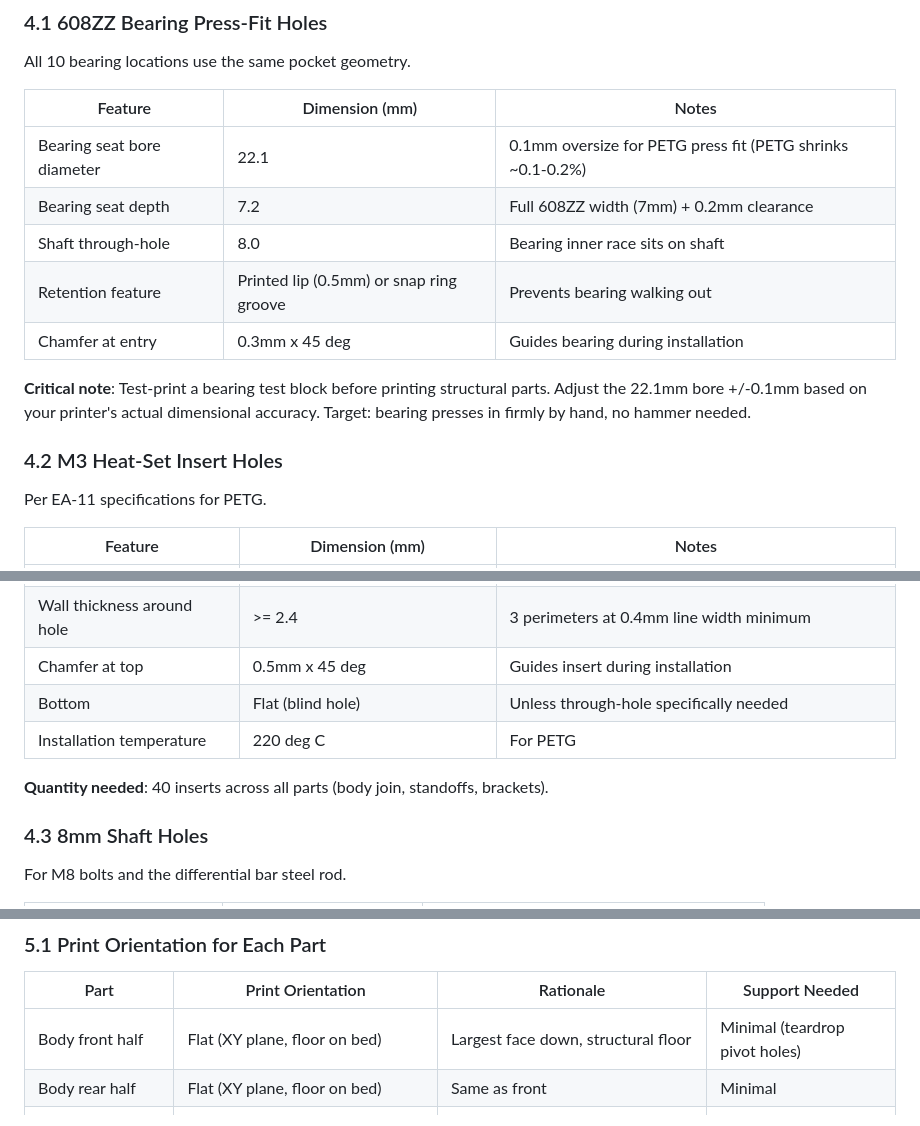
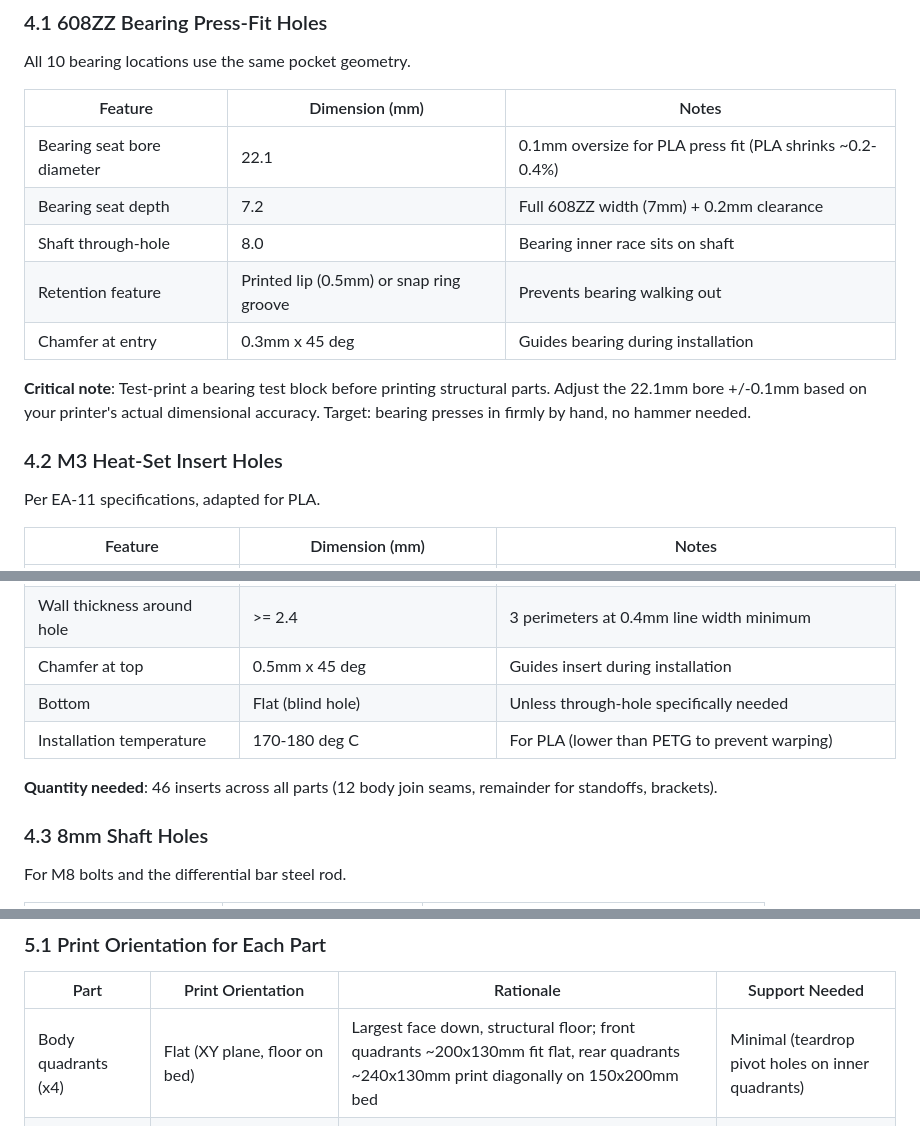
Before and after one commit to JeffTheSpider/mars-rover-project, a Markdown page: docs/engineering/20-cad-preparation-guide.md, 3 parts joined by grey strips. Drawn GitHub-style.

```diff
--- a/docs/engineering/20-cad-preparation-guide.md
+++ b/docs/engineering/20-cad-preparation-guide.md
@@ -357,7 +359,7 @@ All 10 bearing locations use the same pocket geometry.
 
 | Feature | Dimension (mm) | Notes |
 |---------|---------------|-------|
-| Bearing seat bore diameter | 22.1 | 0.1mm oversize for PETG press fit (PETG shrinks ~0.1-0.2%) |
+| Bearing seat bore diameter | 22.1 | 0.1mm oversize for PLA press fit (PLA shrinks ~0.2-0.4%) |
 | Bearing seat depth | 7.2 | Full 608ZZ width (7mm) + 0.2mm clearance |
 | Shaft through-hole | 8.0 | Bearing inner race sits on shaft |
 | Retention feature | Printed lip (0.5mm) or snap ring groove | Prevents bearing walking out |
@@ -367,7 +369,7 @@ All 10 bearing locations use the same pocket geometry.
 
 ### 4.2 M3 Heat-Set Insert Holes
 
-Per EA-11 specifications for PETG.
+Per EA-11 specifications, adapted for PLA.
 
 | Feature | Dimension (mm) | Notes |
 |---------|---------------|-------|
@@ -377,9 +379,9 @@ Per EA-11 specifications for PETG.
 | Wall thickness around hole | >= 2.4 | 3 perimeters at 0.4mm line width minimum |
 | Chamfer at top | 0.5mm x 45 deg | Guides insert during installation |
 | Bottom | Flat (blind hole) | Unless through-hole specifically needed |
-| Installation temperature | 220 deg C | For PETG |
+| Installation temperature | 170-180 deg C | For PLA (lower than PETG to prevent warping) |
 
-**Quantity needed**: 40 inserts across all parts (body join, standoffs, brackets).
+**Quantity needed**: 46 inserts across all parts (12 body join seams, remainder for standoffs, brackets).
 
 ### 4.3 8mm Shaft Holes
 
@@ -427,8 +429,7 @@ Using snap-fit clip design (not screws).
 
 | Part | Print Orientation | Rationale | Support Needed |
 |------|-------------------|-----------|----------------|
-| Body front half | Flat (XY plane, floor on bed) | Largest face down, structural floor | Minimal (teardrop pivot holes) |
-| Body rear half | Flat (XY plane, floor on bed) | Same as front | Minimal |
+| Body quadrants (x4) | Flat (XY plane, floor on bed) | Largest face down, structural floor; front quadrants ~200x130mm fit flat, rear quadrants ~240x130mm print diagonally on 150x200mm bed | Minimal (teardrop pivot holes on inner quadrants) |
 | Top deck cover | Flat (outer face on bed) | Best surface finish on visible side | None |
 | Rocker arm (x2) | On side (longest axis horizontal) | Load axis along layer lines, not across | Minimal (teardrop bearing holes) |
 | Bogie arm (x2) | On side | Same rationale as rocker | Minimal |
```
Also changed, not shown: other parts of docs/engineering/20-cad-preparation-guide.md (+60 -20 lines), docs/engineering/08-phase1-prototype-spec.md (+64 -55 lines), docs/plans/phase1-shopping-list.md (+18 -13 lines).
